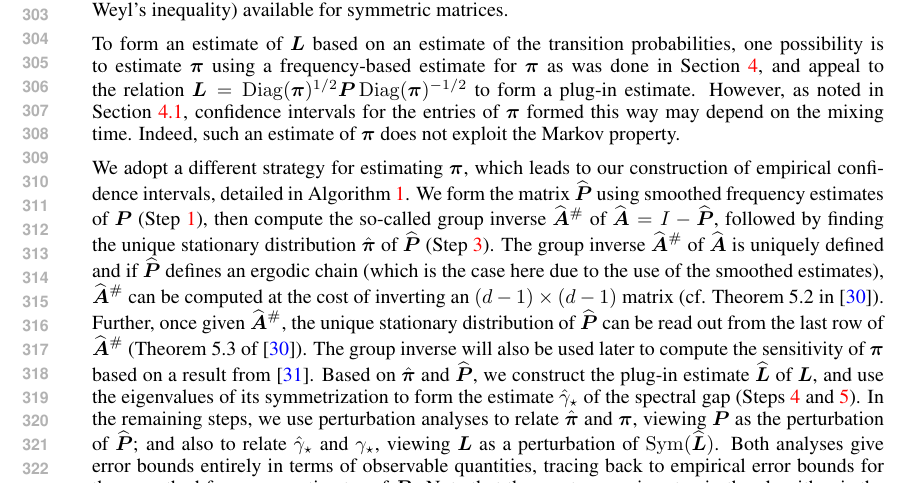
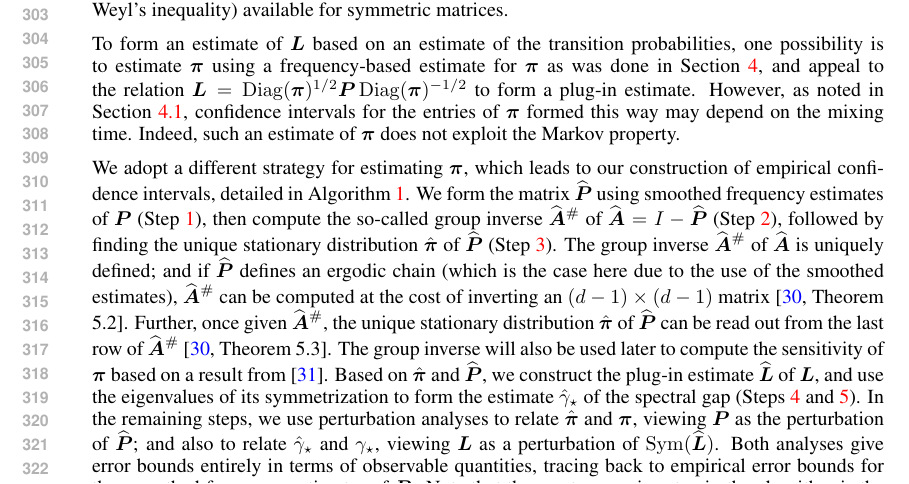
Before and after one commit to Szepi/mixing-time-est, a LaTeX paper (matrix-est.tex, which reads empirical.tex): part of page 6 of 24, cut so that both start at the same text. Compiled offline with pdfLaTeX.

Commit message:
minor tweak to discussion of group inverse

```diff
--- a/empirical.tex
+++ b/empirical.tex
@@ -36,18 +36,20 @@ We adopt a different strategy for estimating $\vpi$, which leads to
 our construction of empirical confidence intervals, detailed in
 \cref{alg:empest}.
 We form the matrix $\wh\vP$ using smoothed frequency estimates of
-$\vP$ (Step~\ref{step:P}), then
-compute the so-called group inverse $\giAh$ of $\wh\vA = I - \wh\vP$,
-followed by finding the unique stationary
-distribution $\hat\vpi$ of $\wh\vP$ (Step~\ref{step:pi}).
-The group inverse $\giAh$ of $\wh\vA$ is uniquely defined and if $\wh\vP$ defines an ergodic chain
-(which is the case here due to the use of the smoothed estimates),
-$\giAh$ can be computed at the cost of inverting an $(d-1)\times (d-1)$ matrix
-(cf. Theorem 5.2 in \cite{meyer1975role}).
-Further, once given $\giAh$, the unique stationary distribution of $\wh\vP$ can be
-read out from the last row of $\giAh$ (Theorem 5.3 of  \cite{meyer1975role}).
-The group inverse will also be used later to compute the sensitivity of $\vpi$
-based on a result from \cite{cho2001comparison}.
+$\vP$ (Step~\ref{step:P}), then compute the so-called group inverse
+$\giAh$ of $\wh\vA = I - \wh\vP$ (Step~\ref{step:gi}), followed by
+finding the unique stationary distribution $\hat\vpi$ of $\wh\vP$
+(Step~\ref{step:pi}).
+The group inverse $\giAh$ of $\wh\vA$ is uniquely defined; and if
+$\wh\vP$ defines an ergodic chain (which is the case here due to the
+use of the smoothed estimates), $\giAh$ can be computed at the cost of
+inverting an $(d-1)\times (d-1)$ matrix~\citep[Theorem
+5.2]{meyer1975role}.
+Further, once given $\giAh$, the unique stationary distribution
+$\hat\vpi$ of $\wh\vP$ can be read out from the last row of
+$\giAh$~\citep[Theorem 5.3]{meyer1975role}.
+The group inverse will also be used later to compute the sensitivity
+of $\vpi$ based on a result from \cite{cho2001comparison}.
 Based on $\hat\vpi$ and $\wh\vP$, we construct the plug-in estimate
 $\wh\vL$ of $\vL$, and use the eigenvalues of its symmetrization to
 form the estimate $\hatgap$ of the spectral gap (Steps~\ref{step:eig}
```
